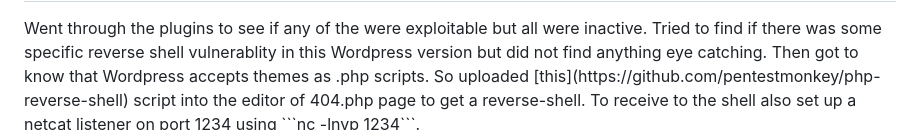
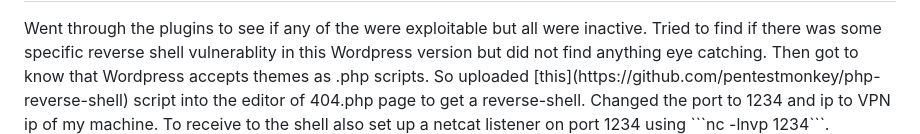
Before and after one commit to CoderZonora/Cryptonite_Web, a Markdown page: Tryhackme_mrrobot/Tryhackme.md, the part around the change. Rendered like a GitHub page.

````diff
--- a/Tryhackme_mrrobot/Tryhackme.md
+++ b/Tryhackme_mrrobot/Tryhackme.md
@@ -41,7 +41,7 @@ Using these credentials logged in as Admin for the wordpress account.
 Went through the plugins to see if any of the were exploitable but all were inactive.
 Tried to find if there was some specific reverse shell vulnerablity in this Wordpress version but did not find anything eye catching.
 Then got to know that Wordpress accepts themes as .php scripts.
-So uploaded [this](https://github.com/pentestmonkey/php-reverse-shell) script into the editor of 404.php page to get a reverse-shell.
+So uploaded [this](https://github.com/pentestmonkey/php-reverse-shell) script into the editor of 404.php page to get a reverse-shell. Changed the port to 1234 and ip to VPN ip of my machine.
 To receive to the shell also set up a netcat listener on port 1234 using ```nc -lnvp 1234```.
 
 
````
